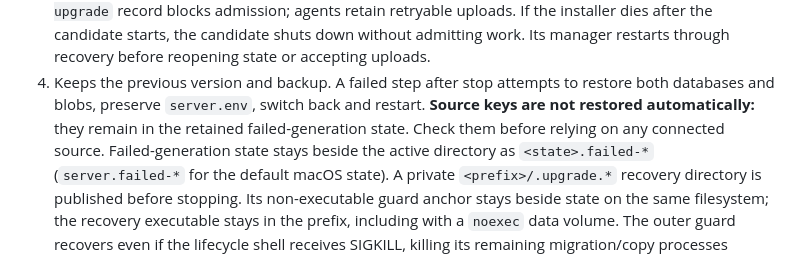
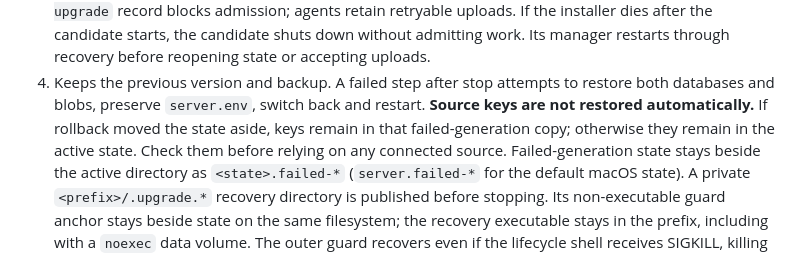
Before and after one commit to JohanSardar/hyperthymesia, a Markdown page: docs/install.md, the part around the change. Drawn GitHub-style.

Commit message:
Clarify where rollback retains source keys

```diff
--- a/docs/install.md
+++ b/docs/install.md
@@ -163,8 +163,9 @@ An upgrade:
    Its manager restarts through recovery before reopening state or accepting uploads.
 4. Keeps the previous version and backup. A failed step after stop attempts to
    restore both databases and blobs, preserve `server.env`, switch back and restart.
-   **Source keys are not restored automatically:** they remain in the retained
-   failed-generation state. Check them before relying on any connected source.
+   **Source keys are not restored automatically.** If rollback moved the state
+   aside, keys remain in that failed-generation copy; otherwise they remain in
+   the active state. Check them before relying on any connected source.
    Failed-generation state stays beside the active directory as `<state>.failed-*`
    (`server.failed-*` for the default macOS state).
    A private `<prefix>/.upgrade.*` recovery directory is published before stopping.
```
